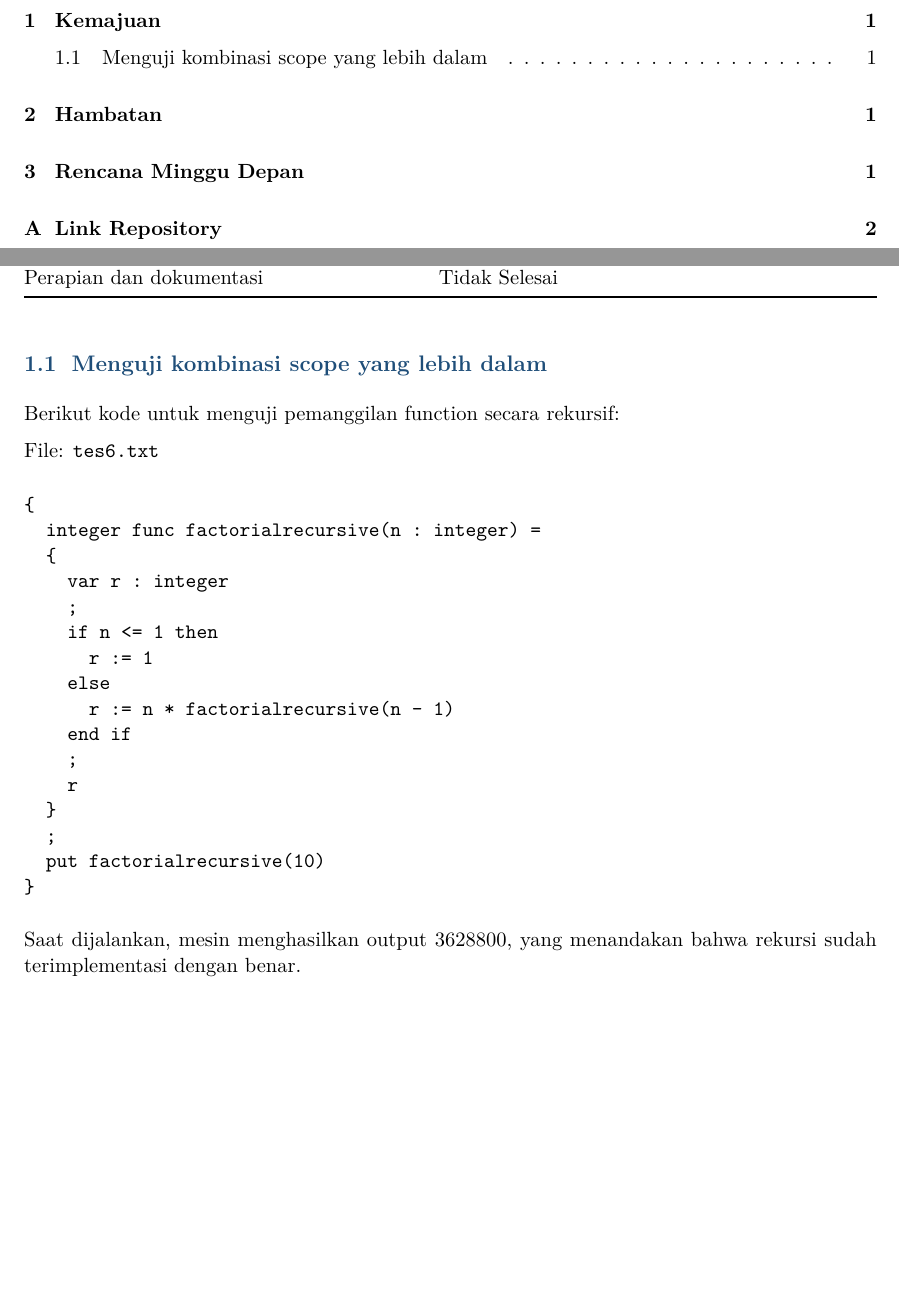
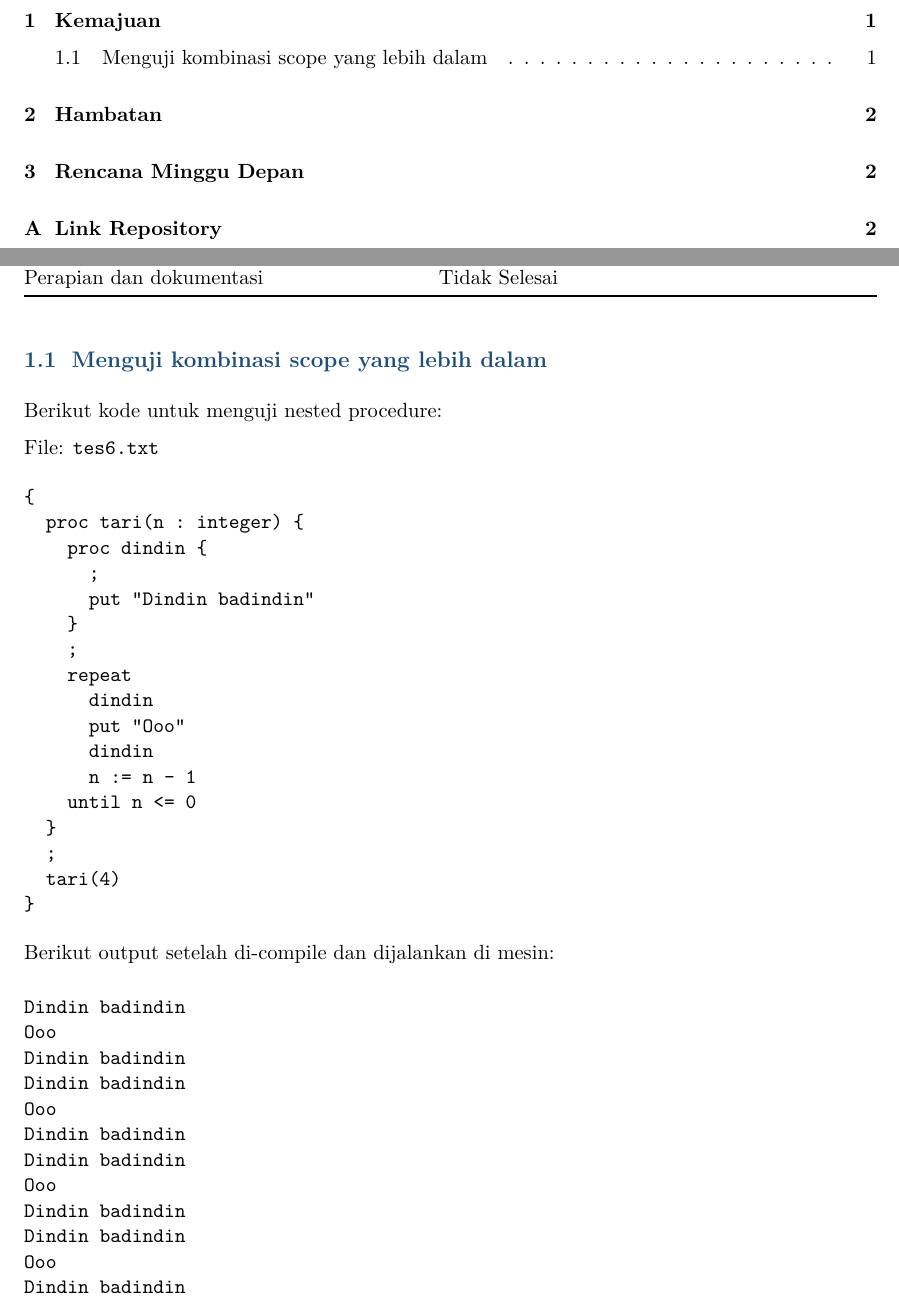
Before and after one commit to skrjmcdc/badakdanikan, a LaTeX document (laporan/25nov.tex): two parts of pages 2 and 3 of 4, joined at a grey line, cut so that both start at the same text, the shorter picture padded with empty space. Compiled offline with pdfLaTeX.

Commit message:
Update report

```diff
--- a/laporan/25nov.tex
+++ b/laporan/25nov.tex
@@ -178,30 +178,46 @@ Perapian dan dokumentasi
 
 \subsection{Menguji kombinasi scope yang lebih dalam}
 
-Berikut kode untuk menguji pemanggilan function secara rekursif:
+Berikut kode untuk menguji nested procedure:
 
 
 File: \texttt{tes6.txt}
 \begin{verbatim}
 {
-  integer func factorialrecursive(n : integer) =
-  {
-    var r : integer
+  proc tari(n : integer) {
+    proc dindin {
+      ;
+      put "Dindin badindin"
+    }
     ;
-    if n <= 1 then
-      r := 1
-    else
-      r := n * factorialrecursive(n - 1)
-    end if
-    ;
-    r
+    repeat
+      dindin
+      put "Ooo"
+      dindin
+      n := n - 1
+    until n <= 0
   }
   ;
-  put factorialrecursive(10)
+  tari(4)
 }
 \end{verbatim}
 
-Saat dijalankan, mesin menghasilkan output 3628800, yang menandakan bahwa rekursi sudah terimplementasi dengan benar.
+Berikut output setelah di-compile dan dijalankan di mesin:
+
+\begin{verbatim}
+Dindin badindin
+Ooo
+Dindin badindin
+Dindin badindin
+Ooo
+Dindin badindin
+Dindin badindin
+Ooo
+Dindin badindin
+Dindin badindin
+Ooo
+Dindin badindin
+\end{verbatim}
 
 \section{Hambatan}
 
```
Also changed, not shown: laporan/25nov.pdf.
